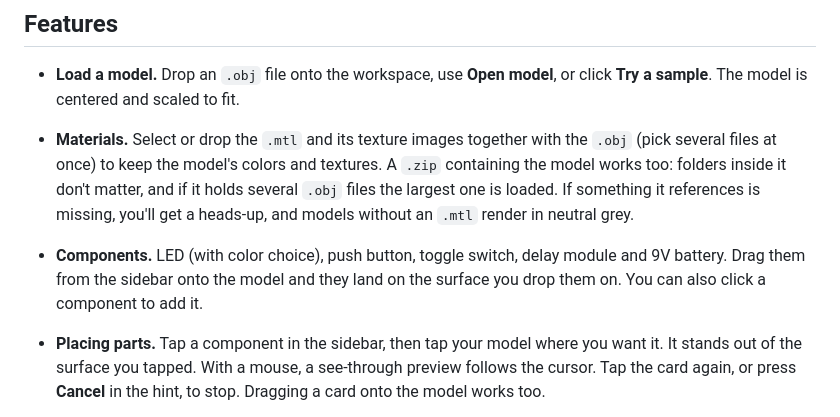
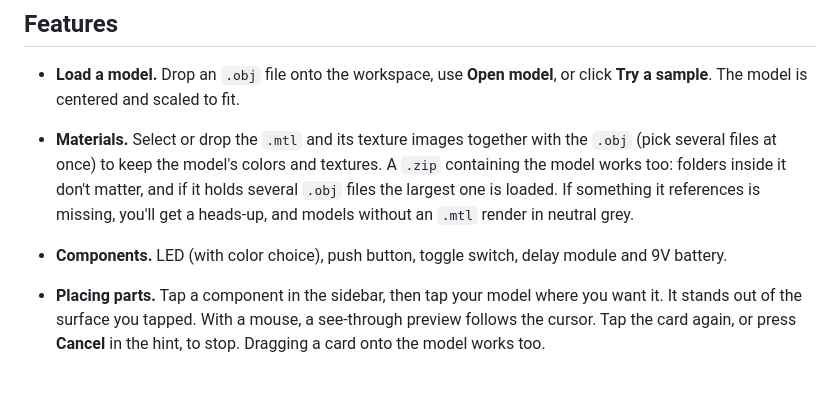
Before and after one commit to af628c1/obj-circuit-editor, a Markdown page: README.md, the part around the change. Rendered like a GitHub page; blank space fills up the shorter version.

Commit message:
README: drop outdated click-to-add note
Co-Authored-By: Claude Opus 5.5 <noreply@anthropic.com>
Claude-Session: https://claude.ai/code/session_019thJy6GgSokW1iLutzAkZX

```diff
--- a/README.md
+++ b/README.md
@@ -6,7 +6,7 @@ Like Tinkercad Circuits, but on top of your own 3D models. Load an `.obj` file,
 
 - **Load a model.** Drop an `.obj` file onto the workspace, use **Open model**, or click **Try a sample**. The model is centered and scaled to fit.
 - **Materials.** Select or drop the `.mtl` and its texture images together with the `.obj` (pick several files at once) to keep the model's colors and textures. A `.zip` containing the model works too: folders inside it don't matter, and if it holds several `.obj` files the largest one is loaded. If something it references is missing, you'll get a heads-up, and models without an `.mtl` render in neutral grey.
-- **Components.** LED (with color choice), push button, toggle switch, delay module and 9V battery. Drag them from the sidebar onto the model and they land on the surface you drop them on. You can also click a component to add it.
+- **Components.** LED (with color choice), push button, toggle switch, delay module and 9V battery.
 - **Placing parts.** Tap a component in the sidebar, then tap your model where you want it. It stands out of the surface you tapped. With a mouse, a see-through preview follows the cursor. Tap the card again, or press **Cancel** in the hint, to stop. Dragging a card onto the model works too.
 - **Moving parts.** Drag a part to slide it over the model. It stays stuck to the surface and turns to stand out of whichever face it's on. For finer control, pick **Arrows** (<kbd>W</kbd>) to move freely in 3D or **Rotate** (<kbd>E</kbd>) in the panel; **Sliding** (<kbd>Q</kbd>) is the default.
 - **Selecting.** Tap or click a part or wire to select it; the panel on the right shows its details and a Delete button (or press <kbd>Del</kbd>). Drag a part to slide it over the model.
```
